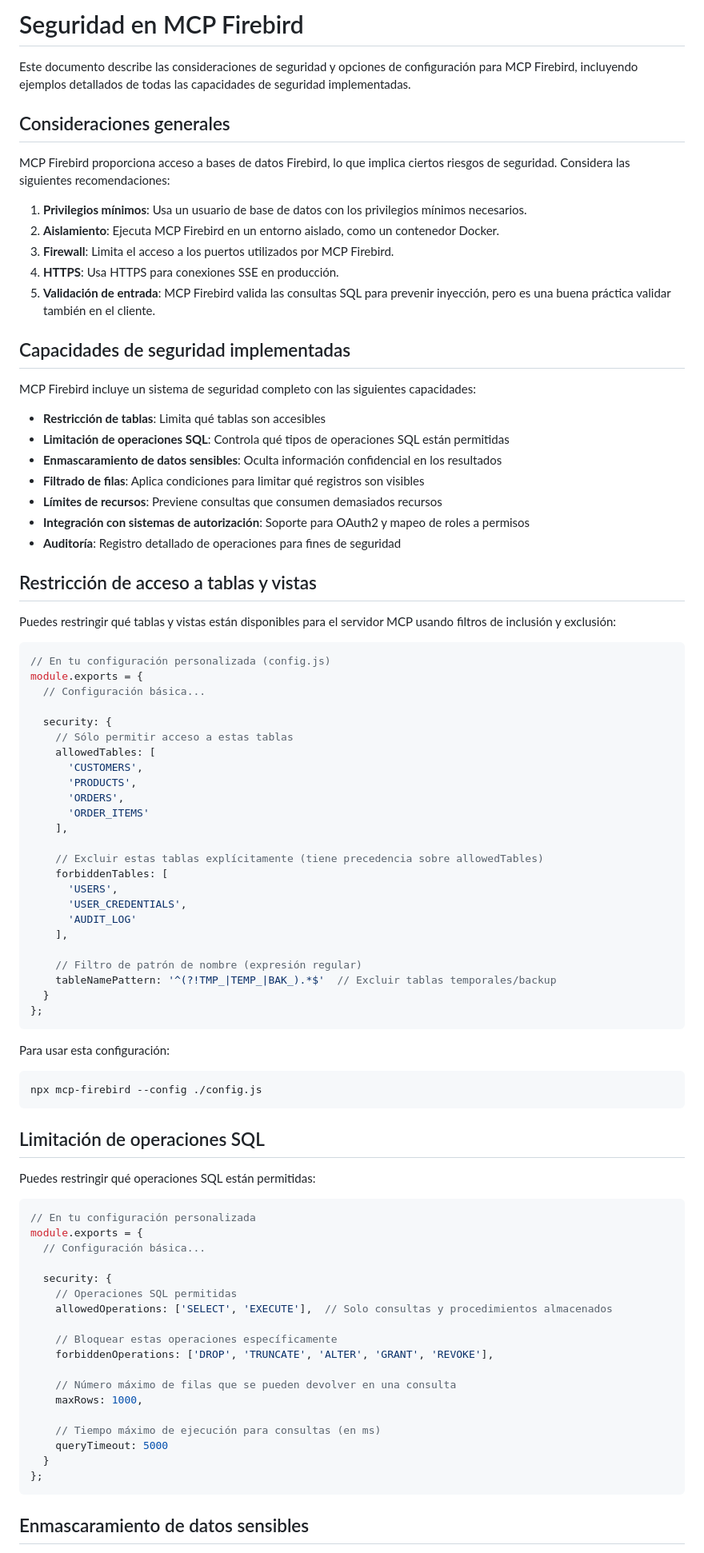
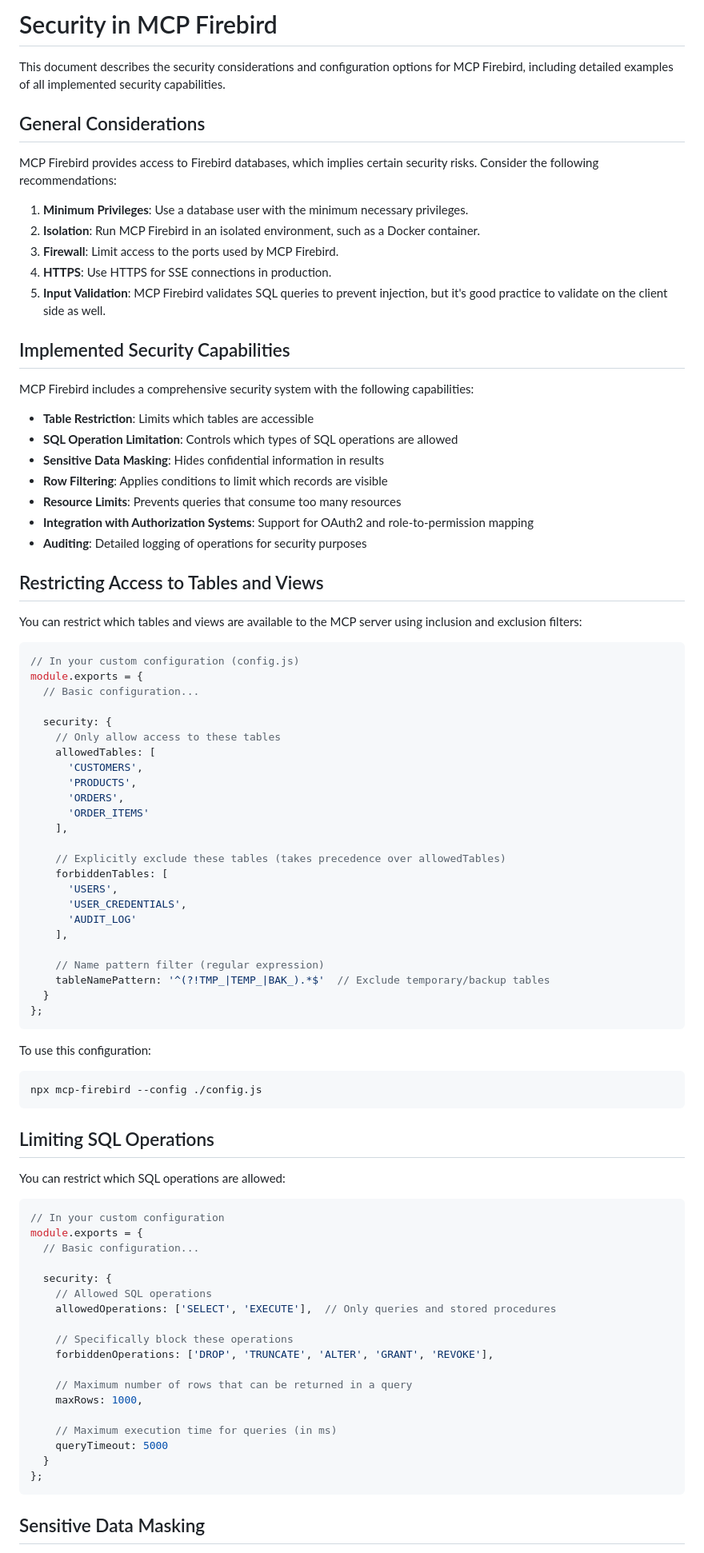
Before and after one commit to PuroDelphi/mcpFirebird, a Markdown page: docs/security.md, the part around one of its changes. Shown at 80% size. Rendered like a GitHub page.

Commit message:
Translate security documentation to English

````diff
--- a/docs/security.md
+++ b/docs/security.md
@@ -1,40 +1,40 @@
-# Seguridad en MCP Firebird
+# Security in MCP Firebird
 
-Este documento describe las consideraciones de seguridad y opciones de configuración para MCP Firebird, incluyendo ejemplos detallados de todas las capacidades de seguridad implementadas.
+This document describes the security considerations and configuration options for MCP Firebird, including detailed examples of all implemented security capabilities.
 
-## Consideraciones generales
+## General Considerations
 
-MCP Firebird proporciona acceso a bases de datos Firebird, lo que implica ciertos riesgos de seguridad. Considera las siguientes recomendaciones:
+MCP Firebird provides access to Firebird databases, which implies certain security risks. Consider the following recommendations:
 
-1. **Privilegios mínimos**: Usa un usuario de base de datos con los privilegios mínimos necesarios.
-2. **Aislamiento**: Ejecuta MCP Firebird en un entorno aislado, como un contenedor Docker.
-3. **Firewall**: Limita el acceso a los puertos utilizados por MCP Firebird.
-4. **HTTPS**: Usa HTTPS para conexiones SSE en producción.
-5. **Validación de entrada**: MCP Firebird valida las consultas SQL para prevenir inyección, pero es una buena práctica validar también en el cliente.
+1. **Minimum Privileges**: Use a database user with the minimum necessary privileges.
+2. **Isolation**: Run MCP Firebird in an isolated environment, such as a Docker container.
+3. **Firewall**: Limit access to the ports used by MCP Firebird.
+4. **HTTPS**: Use HTTPS for SSE connections in production.
+5. **Input Validation**: MCP Firebird validates SQL queries to prevent injection, but it's good practice to validate on the client side as well.
 
-## Capacidades de seguridad implementadas
+## Implemented Security Capabilities
 
-MCP Firebird incluye un sistema de seguridad completo con las siguientes capacidades:
+MCP Firebird includes a comprehensive security system with the following capabilities:
 
-- **Restricción de tablas**: Limita qué tablas son accesibles
-- **Limitación de operaciones SQL**: Controla qué tipos de operaciones SQL están permitidas
-- **Enmascaramiento de datos sensibles**: Oculta información confidencial en los resultados
-- **Filtrado de filas**: Aplica condiciones para limitar qué registros son visibles
-- **Límites de recursos**: Previene consultas que consumen demasiados recursos
-- **Integración con sistemas de autorización**: Soporte para OAuth2 y mapeo de roles a permisos
-- **Auditoría**: Registro detallado de operaciones para fines de seguridad
+- **Table Restriction**: Limits which tables are accessible
+- **SQL Operation Limitation**: Controls which types of SQL operations are allowed
+- **Sensitive Data Masking**: Hides confidential information in results
+- **Row Filtering**: Applies conditions to limit which records are visible
+- **Resource Limits**: Prevents queries that consume too many resources
+- **Integration with Authorization Systems**: Support for OAuth2 and role-to-permission mapping
+- **Auditing**: Detailed logging of operations for security purposes
 
-## Restricción de acceso a tablas y vistas
+## Restricting Access to Tables and Views
 
-Puedes restringir qué tablas y vistas están disponibles para el servidor MCP usando filtros de inclusión y exclusión:
+You can restrict which tables and views are available to the MCP server using inclusion and exclusion filters:
 
 ```javascript
-// En tu configuración personalizada (config.js)
+// In your custom configuration (config.js)
 module.exports = {
-  // Configuración básica...
+  // Basic configuration...
 
   security: {
-    // Sólo permitir acceso a estas tablas
+    // Only allow access to these tables
     allowedTables: [
       'CUSTOMERS',
       'PRODUCTS',
@@ -42,49 +42,49 @@ module.exports = {
       'ORDER_ITEMS'
     ],
 
-    // Excluir estas tablas explícitamente (tiene precedencia sobre allowedTables)
+    // Explicitly exclude these tables (takes precedence over allowedTables)
     forbiddenTables: [
       'USERS',
       'USER_CREDENTIALS',
       'AUDIT_LOG'
     ],
 
-    // Filtro de patrón de nombre (expresión regular)
-    tableNamePattern: '^(?!TMP_|TEMP_|BAK_).*$'  // Excluir tablas temporales/backup
+    // Name pattern filter (regular expression)
+    tableNamePattern: '^(?!TMP_|TEMP_|BAK_).*$'  // Exclude temporary/backup tables
   }
 };
 ```
 
-Para usar esta configuración:
+To use this configuration:
 
 ```bash
 npx mcp-firebird --config ./config.js
 ```
 
-## Limitación de operaciones SQL
+## Limiting SQL Operations
 
-Puedes restringir qué operaciones SQL están permitidas:
+You can restrict which SQL operations are allowed:
 
 ```javascript
-// En tu configuración personalizada
+// In your custom configuration
 module.exports = {
-  // Configuración básica...
+  // Basic configuration...
 
   security: {
-    // Operaciones SQL permitidas
-    allowedOperations: ['SELECT', 'EXECUTE'],  // Solo consultas y procedimientos almacenados
+    // Allowed SQL operations
+    allowedOperations: ['SELECT', 'EXECUTE'],  // Only queries and stored procedures
 
-    // Bloquear estas operaciones específicamente
+    // Specifically block these operations
     forbiddenOperations: ['DROP', 'TRUNCATE', 'ALTER', 'GRANT', 'REVOKE'],
 
-    // Número máximo de filas que se pueden devolver en una consulta
+    // Maximum number of rows that can be returned in a query
     maxRows: 1000,
 
-    // Tiempo máximo de ejecución para consultas (en ms)
+    // Maximum execution time for queries (in ms)
     queryTimeout: 5000
   }
 };
 ```
 
-## Enmascaramiento de datos sensibles
+## Sensitive Data Masking
 
````
Also changed, not shown: other parts of docs/security.md (+66 -66 lines).
